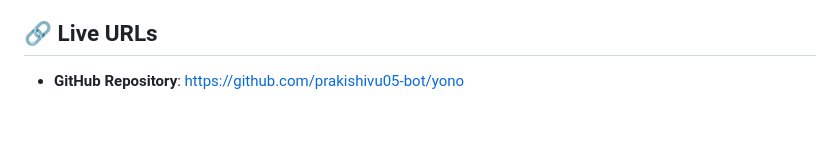
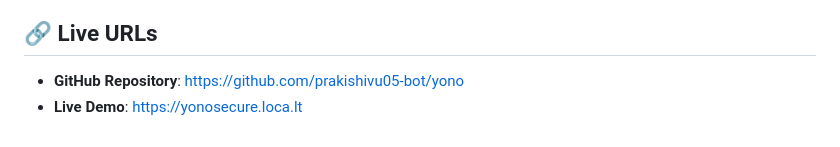
Before and after one commit to prakishivu05-bot/yono, a Markdown page: README.md, the part around the change. Drawn GitHub-style.

Commit message:
Add Live Demo link to README

```diff
--- a/README.md
+++ b/README.md
@@ -46,3 +46,4 @@ When a persistent threat or fraudulent login pattern is confirmed, the attacker
 ## 🔗 Live URLs
 
 * **GitHub Repository**: [https://github.com/prakishivu05-bot/yono](https://github.com/prakishivu05-bot/yono)
+* **Live Demo**: [https://yonosecure.loca.lt](https://yonosecure.loca.lt)
```
